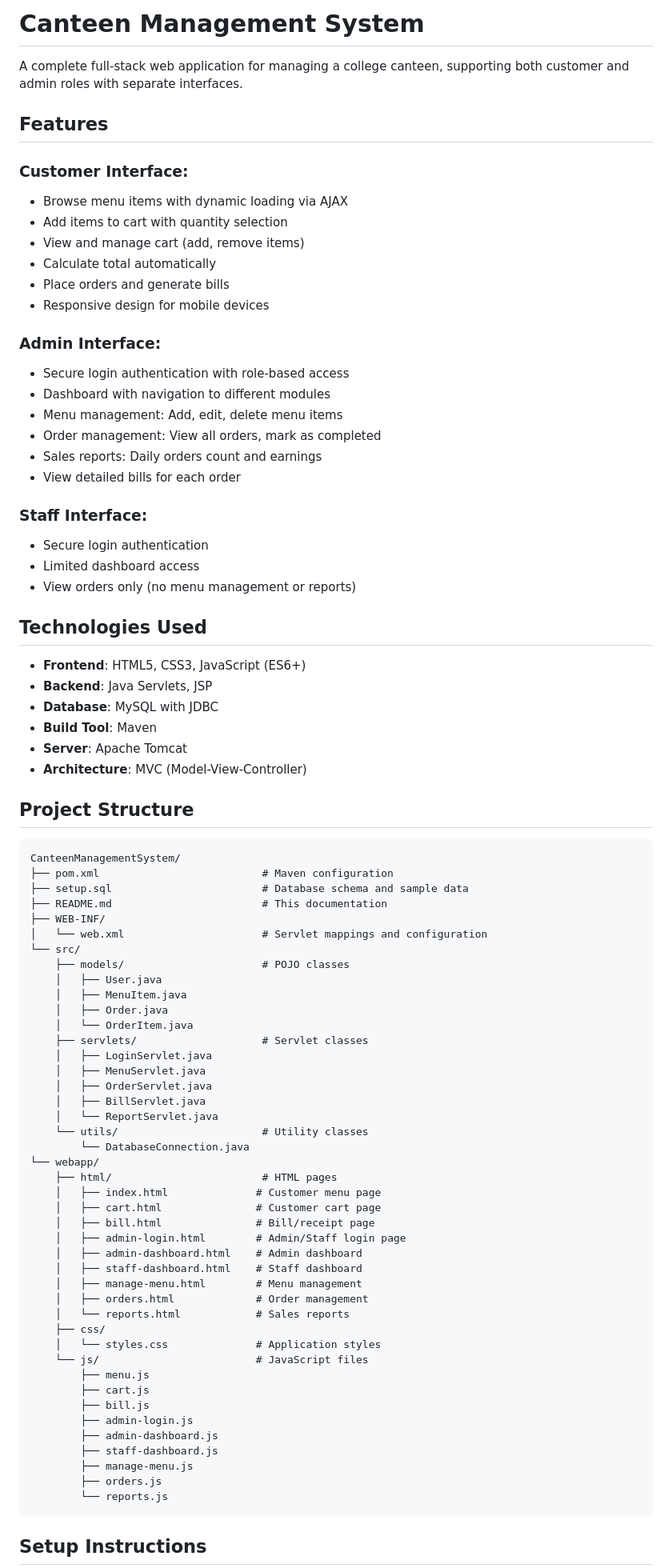
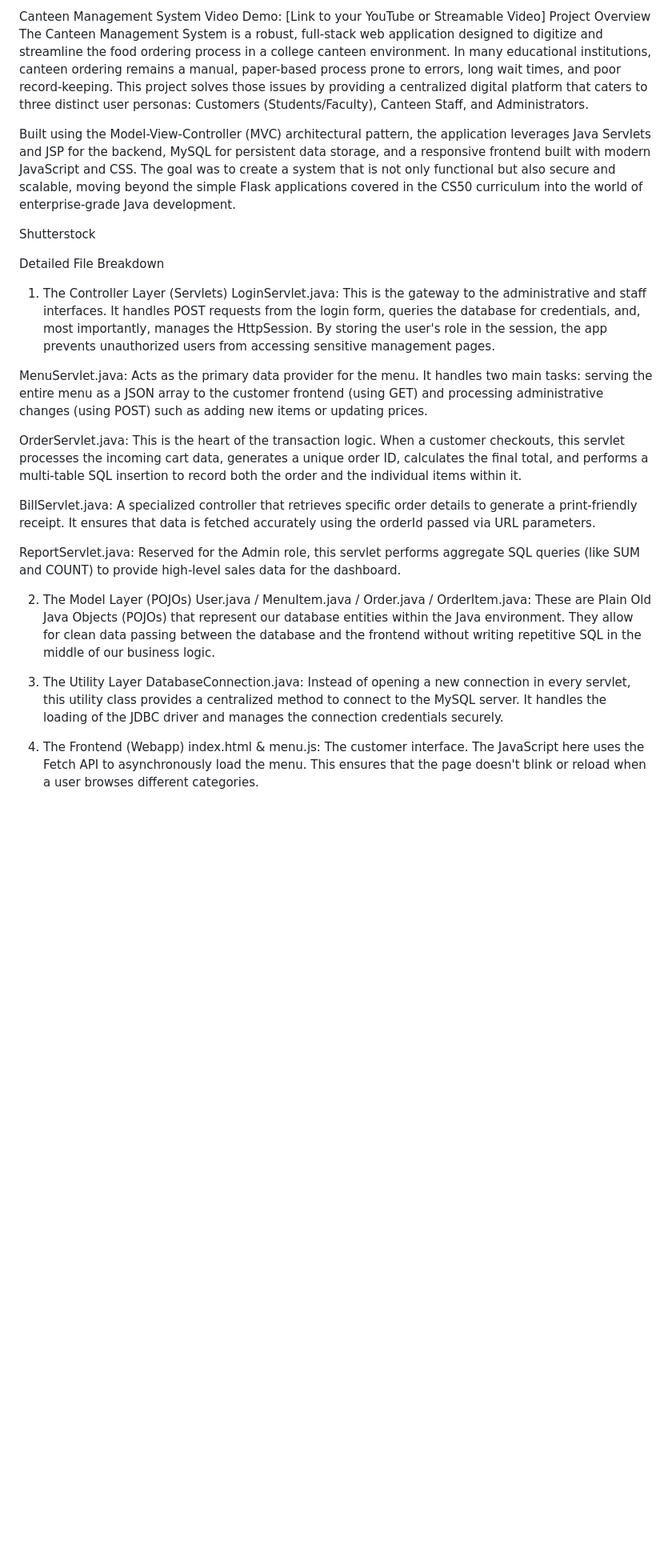
Before and after one commit to kvarun-2006/Collage-Canteen-Management-System-, a Markdown page: README.md, the part around one of its changes. Shown at 80% size. Drawn GitHub-style; blank space fills up the shorter version.

Commit message:
Revise README for clarity and detail
Updated README to enhance project overview and features.

````diff
--- a/README.md
+++ b/README.md
@@ -1,86 +1,30 @@
-# Canteen Management System
+Canteen Management System
+Video Demo:  [Link to your YouTube or Streamable Video]
+Project Overview
+The Canteen Management System is a robust, full-stack web application designed to digitize and streamline the food ordering process in a college canteen environment. In many educational institutions, canteen ordering remains a manual, paper-based process prone to errors, long wait times, and poor record-keeping. This project solves those issues by providing a centralized digital platform that caters to three distinct user personas: Customers (Students/Faculty), Canteen Staff, and Administrators.
 
-A complete full-stack web application for managing a college canteen, supporting both customer and admin roles with separate interfaces.
+Built using the Model-View-Controller (MVC) architectural pattern, the application leverages Java Servlets and JSP for the backend, MySQL for persistent data storage, and a responsive frontend built with modern JavaScript and CSS. The goal was to create a system that is not only functional but also secure and scalable, moving beyond the simple Flask applications covered in the CS50 curriculum into the world of enterprise-grade Java development.
 
-## Features
+Shutterstock
 
-### Customer Interface:
-- Browse menu items with dynamic loading via AJAX
-- Add items to cart with quantity selection
-- View and manage cart (add, remove items)
-- Calculate total automatically
-- Place orders and generate bills
-- Responsive design for mobile devices
+Detailed File Breakdown
+1. The Controller Layer (Servlets)
+LoginServlet.java: This is the gateway to the administrative and staff interfaces. It handles POST requests from the login form, queries the database for credentials, and, most importantly, manages the HttpSession. By storing the user's role in the session, the app prevents unauthorized users from accessing sensitive management pages.
 
-### Admin Interface:
-- Secure login authentication with role-based access
-- Dashboard with navigation to different modules
-- Menu management: Add, edit, delete menu items
-- Order management: View all orders, mark as completed
-- Sales reports: Daily orders count and earnings
-- View detailed bills for each order
+MenuServlet.java: Acts as the primary data provider for the menu. It handles two main tasks: serving the entire menu as a JSON array to the customer frontend (using GET) and processing administrative changes (using POST) such as adding new items or updating prices.
 
-### Staff Interface:
-- Secure login authentication
-- Limited dashboard access
-- View orders only (no menu management or reports)
+OrderServlet.java: This is the heart of the transaction logic. When a customer checkouts, this servlet processes the incoming cart data, generates a unique order ID, calculates the final total, and performs a multi-table SQL insertion to record both the order and the individual items within it.
 
-## Technologies Used
+BillServlet.java: A specialized controller that retrieves specific order details to generate a print-friendly receipt. It ensures that data is fetched accurately using the orderId passed via URL parameters.
 
-- **Frontend**: HTML5, CSS3, JavaScript (ES6+)
-- **Backend**: Java Servlets, JSP
-- **Database**: MySQL with JDBC
-- **Build Tool**: Maven
-- **Server**: Apache Tomcat
-- **Architecture**: MVC (Model-View-Controller)
+ReportServlet.java: Reserved for the Admin role, this servlet performs aggregate SQL queries (like SUM and COUNT) to provide high-level sales data for the dashboard.
 
-## Project Structure
+2. The Model Layer (POJOs)
+User.java / MenuItem.java / Order.java / OrderItem.java: These are Plain Old Java Objects (POJOs) that represent our database entities within the Java environment. They allow for clean data passing between the database and the frontend without writing repetitive SQL in the middle of our business logic.
 
-```
-CanteenManagementSystem/
-├── pom.xml                          # Maven configuration
-├── setup.sql                        # Database schema and sample data
-├── README.md                        # This documentation
-├── WEB-INF/
-│   └── web.xml                      # Servlet mappings and configuration
-└── src/
-    ├── models/                      # POJO classes
-    │   ├── User.java
-    │   ├── MenuItem.java
-    │   ├── Order.java
-    │   └── OrderItem.java
-    ├── servlets/                    # Servlet classes
-    │   ├── LoginServlet.java
-    │   ├── MenuServlet.java
-    │   ├── OrderServlet.java
-    │   ├── BillServlet.java
-    │   └── ReportServlet.java
-    └── utils/                       # Utility classes
-        └── DatabaseConnection.java
-└── webapp/
-    ├── html/                        # HTML pages
-    │   ├── index.html              # Customer menu page
-    │   ├── cart.html               # Customer cart page
-    │   ├── bill.html               # Bill/receipt page
-    │   ├── admin-login.html        # Admin/Staff login page
-    │   ├── admin-dashboard.html    # Admin dashboard
-    │   ├── staff-dashboard.html    # Staff dashboard
-    │   ├── manage-menu.html        # Menu management
-    │   ├── orders.html             # Order management
-    │   └── reports.html            # Sales reports
-    ├── css/
-    │   └── styles.css              # Application styles
-    └── js/                         # JavaScript files
-        ├── menu.js
-        ├── cart.js
-        ├── bill.js
-        ├── admin-login.js
-        ├── admin-dashboard.js
-        ├── staff-dashboard.js
-        ├── manage-menu.js
-        ├── orders.js
-        └── reports.js
-```
+3. The Utility Layer
+DatabaseConnection.java: Instead of opening a new connection in every servlet, this utility class provides a centralized method to connect to the MySQL server. It handles the loading of the JDBC driver and manages the connection credentials securely.
 
-## Setup Instructions
+4. The Frontend (Webapp)
+index.html & menu.js: The customer interface. The JavaScript here uses the Fetch API to asynchronously load the menu. This ensures that the page doesn't blink or reload when a user browses different categories.
 
````
Also changed, not shown: other parts of README.md (+33 -135 lines).
